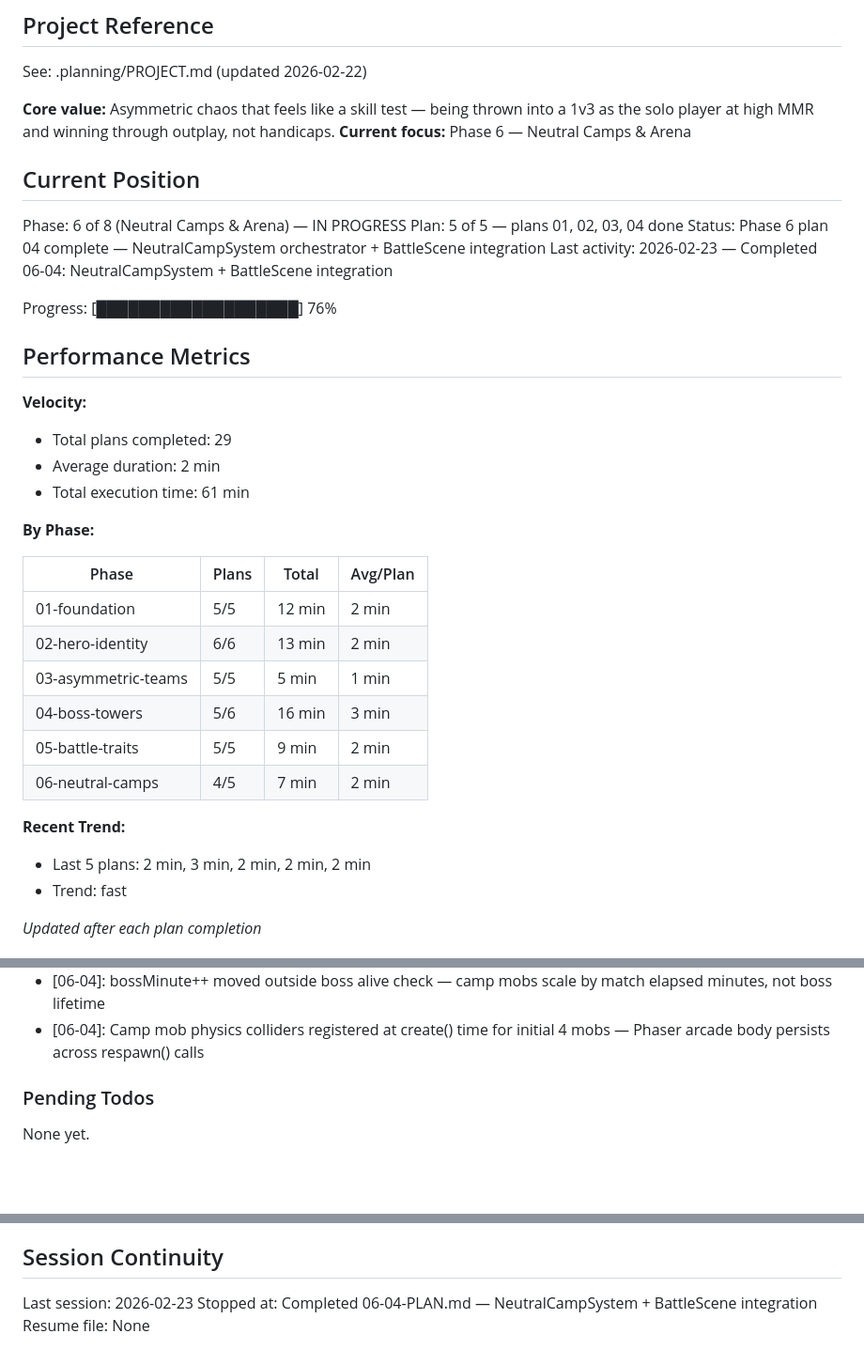
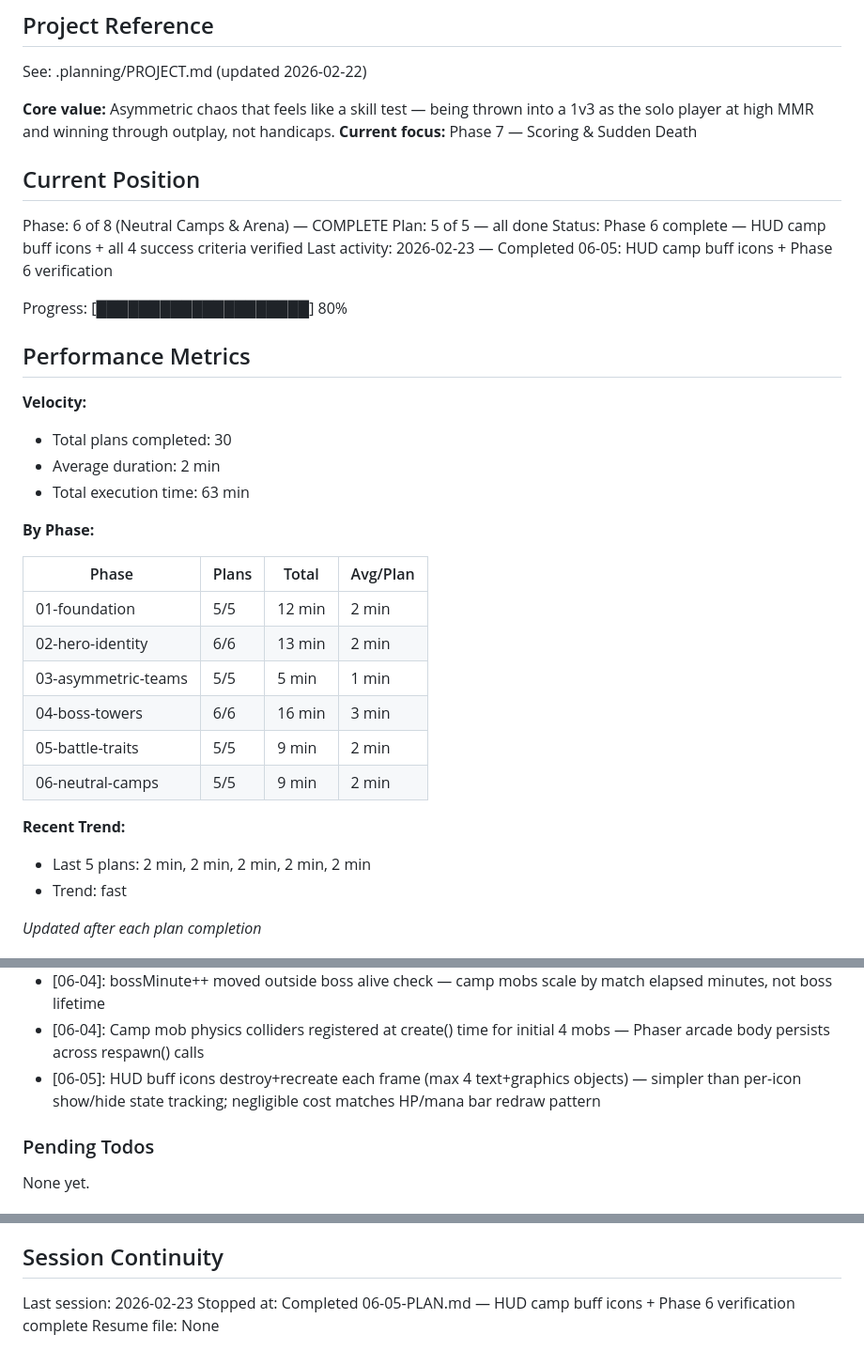
Before and after one commit to Brenopires/dota22, a Markdown page: .planning/STATE.md, 3 parts joined by grey strips. Shown at 94% size. GitHub-like rendering; blank space fills up the shorter version.

Commit message:
chore(06-05): verify Phase 6 success criteria + update project state
- tsc --noEmit passes, vite build succeeds
- SC-1 verified: 4 camp types at N/S/E/W positions (CAMP_POSITIONS)
- SC-2 verified: 60s respawn (CAMP_RESPAWN_DELAY=60000) + timer cleanup in destroy()
- SC-3 verified: team buff grant (addBuff on isAlive allies) + HUD icons (4 camp_ sourceIds)
- SC-4 verified: scoring (CAMP_CLEARED in MatchStateMachine) + kill feed (hud.showKill)
- STATE.md: Phase 6 COMPLETE, plan 5/5, progress 80%, velocity updated
- ROADMAP.md: Phase 6 row 5/5 Complete 2026-02-23, all 5 plans checked

```diff
--- a/.planning/STATE.md
+++ b/.planning/STATE.md
@@ -5,23 +5,23 @@
 See: .planning/PROJECT.md (updated 2026-02-22)
 
 **Core value:** Asymmetric chaos that feels like a skill test — being thrown into a 1v3 as the solo player at high MMR and winning through outplay, not handicaps.
-**Current focus:** Phase 6 — Neutral Camps & Arena
+**Current focus:** Phase 7 — Scoring & Sudden Death
 
 ## Current Position
 
-Phase: 6 of 8 (Neutral Camps & Arena) — IN PROGRESS
-Plan: 5 of 5 — plans 01, 02, 03, 04 done
-Status: Phase 6 plan 04 complete — NeutralCampSystem orchestrator + BattleScene integration
-Last activity: 2026-02-23 — Completed 06-04: NeutralCampSystem + BattleScene integration
+Phase: 6 of 8 (Neutral Camps & Arena) — COMPLETE
+Plan: 5 of 5 — all done
+Status: Phase 6 complete — HUD camp buff icons + all 4 success criteria verified
+Last activity: 2026-02-23 — Completed 06-05: HUD camp buff icons + Phase 6 verification
 
-Progress: [███████████████████] 76%
+Progress: [████████████████████] 80%
 
 ## Performance Metrics
 
 **Velocity:**
-- Total plans completed: 29
+- Total plans completed: 30
 - Average duration: 2 min
-- Total execution time: 61 min
+- Total execution time: 63 min
 
 **By Phase:**
 
@@ -30,12 +30,12 @@ Progress: [███████████████████] 76%
 | 01-foundation | 5/5 | 12 min | 2 min |
 | 02-hero-identity | 6/6 | 13 min | 2 min |
 | 03-asymmetric-teams | 5/5 | 5 min | 1 min |
-| 04-boss-towers | 5/6 | 16 min | 3 min |
+| 04-boss-towers | 6/6 | 16 min | 3 min |
 | 05-battle-traits | 5/5 | 9 min | 2 min |
-| 06-neutral-camps | 4/5 | 7 min | 2 min |
+| 06-neutral-camps | 5/5 | 9 min | 2 min |
 
 **Recent Trend:**
-- Last 5 plans: 2 min, 3 min, 2 min, 2 min, 2 min
+- Last 5 plans: 2 min, 2 min, 2 min, 2 min, 2 min
 - Trend: fast
 
 *Updated after each plan completion*
@@ -136,6 +136,7 @@ Recent decisions affecting current work:
 - [06-04]: NeutralCampSystem uses CAMP_POSITIONS for leash origin — same coordinates used to spawn mobs, no need to expose homePosition from NeutralMob
 - [06-04]: bossMinute++ moved outside boss alive check — camp mobs scale by match elapsed minutes, not boss lifetime
 - [06-04]: Camp mob physics colliders registered at create() time for initial 4 mobs — Phaser arcade body persists across respawn() calls
+- [06-05]: HUD buff icons destroy+recreate each frame (max 4 text+graphics objects) — simpler than per-icon show/hide state tracking; negligible cost matches HP/mana bar redraw pattern
 
 ### Pending Todos
 
@@ -151,5 +152,5 @@ None yet.
 ## Session Continuity
 
 Last session: 2026-02-23
-Stopped at: Completed 06-04-PLAN.md — NeutralCampSystem + BattleScene integration
+Stopped at: Completed 06-05-PLAN.md — HUD camp buff icons + Phase 6 verification complete
 Resume file: None
```
Also changed, not shown: .planning/ROADMAP.md (+7 -7 lines).
